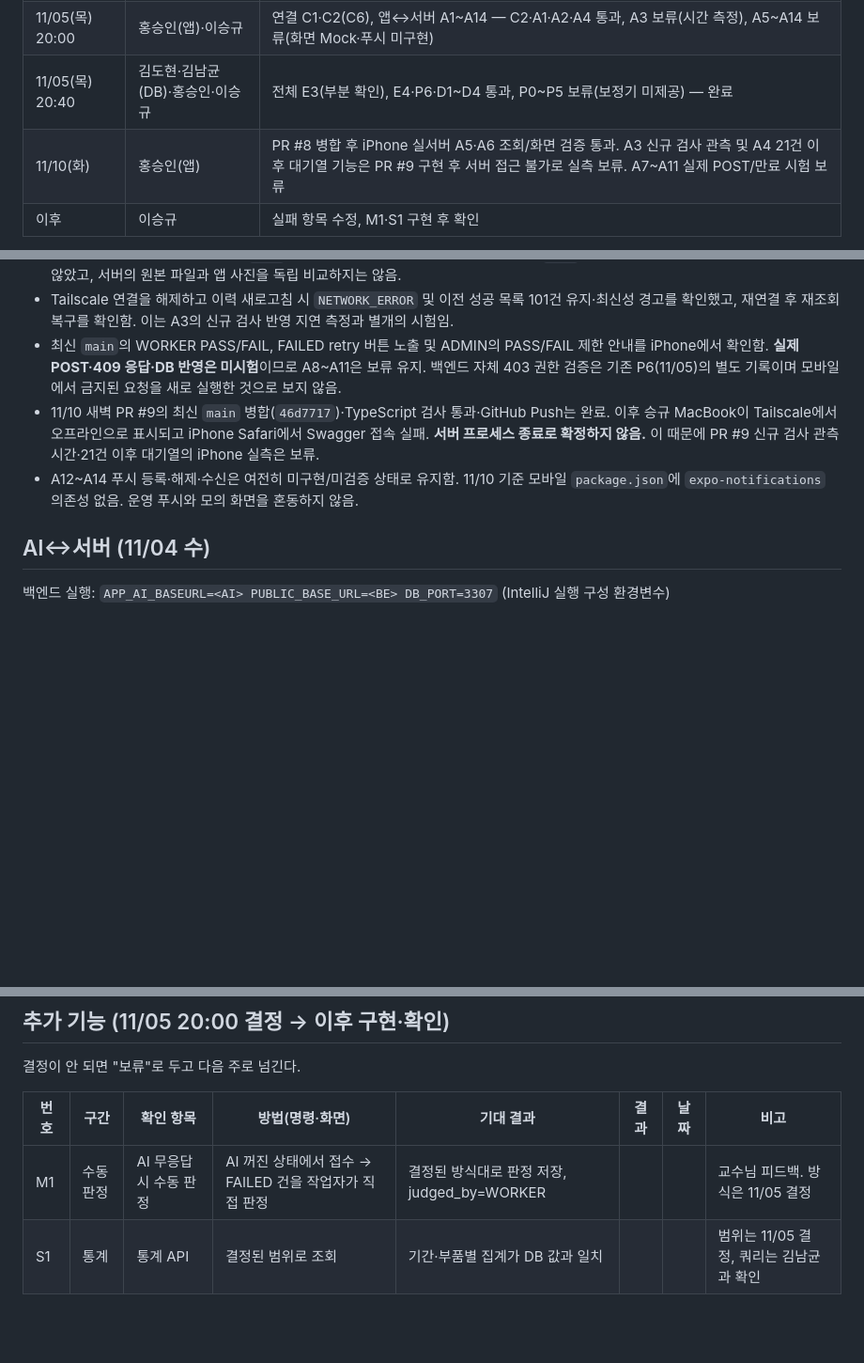
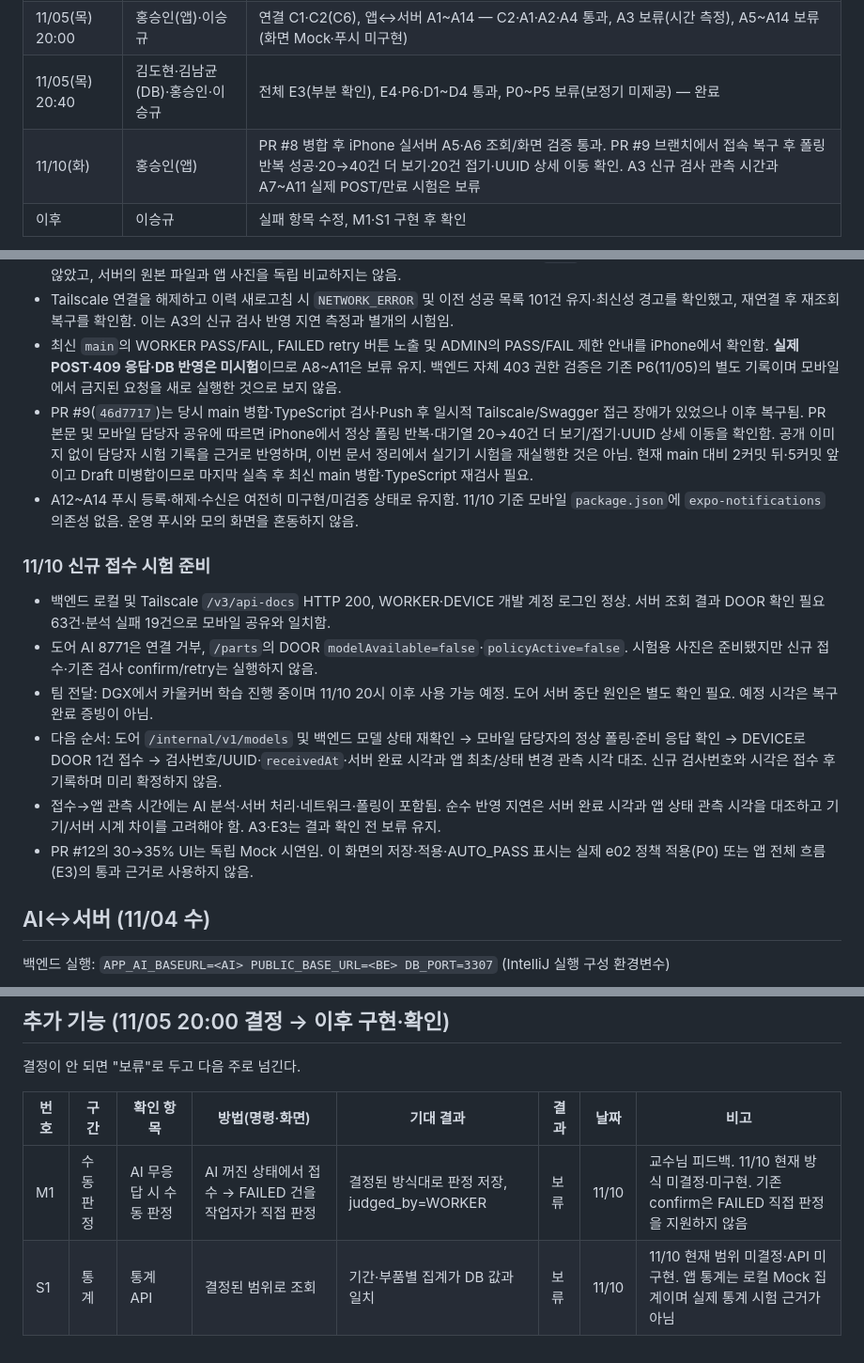
Before and after one commit to eseungq/Capstone_2026-2, a Markdown page: docs/통합_점검표.md, 3 parts joined by grey strips. Shown at 94% size. GitHub-like rendering; blank space fills up the shorter version.

Commit message:
모바일 추가 검증과 신규 접수 준비 상태 반영

```diff
--- a/docs/통합_점검표.md
+++ b/docs/통합_점검표.md
@@ -16,7 +16,7 @@
 | 11/04(수) | 김도현(AI)·이승규(BE) | 연결 C3~C5, AI↔서버 B1~B11(B6 보류), 전체 E1·E2·E4, B11 동시 접수 측정 — 완료 |
 | 11/05(목) 20:00 | 홍승인(앱)·이승규 | 연결 C1·C2(C6), 앱↔서버 A1~A14 — C2·A1·A2·A4 통과, A3 보류(시간 측정), A5~A14 보류(화면 Mock·푸시 미구현) |
 | 11/05(목) 20:40 | 김도현·김남균(DB)·홍승인·이승규 | 전체 E3(부분 확인), E4·P6·D1~D4 통과, P0~P5 보류(보정기 미제공) — 완료 |
-| 11/10(화) | 홍승인(앱) | PR #8 병합 후 iPhone 실서버 A5·A6 조회/화면 검증 통과. A3 신규 검사 관측 및 A4 21건 이후 대기열 기능은 PR #9 구현 후 서버 접근 불가로 실측 보류. A7~A11 실제 POST/만료 시험 보류 |
+| 11/10(화) | 홍승인(앱) | PR #8 병합 후 iPhone 실서버 A5·A6 조회/화면 검증 통과. PR #9 브랜치에서 접속 복구 후 폴링 반복 성공·20→40건 더 보기·20건 접기·UUID 상세 이동 확인. A3 신규 검사 관측 시간과 A7~A11 실제 POST/만료 시험은 보류 |
 | 이후 | 이승규 | 실패 항목 수정, M1·S1 구현 후 확인 |
 
 - 목요일 통합 시험 후 DB는 초기화하지 않는다 (`demo-reset.sh` 금지). 김남균이 D 항목을 따로 확인할 수 있도록 유지
@@ -68,8 +68,18 @@
 - 상태 필터 63건, 기간 결합 46건, `DOOR` 조건 46건, 페이지 1→2→1 이동을 확인함. `DOOR` 조건의 타 부품 제외 효과는 별도 대조하지 않았고, 서버의 원본 파일과 앱 사진을 독립 비교하지는 않음.
 - Tailscale 연결을 해제하고 이력 새로고침 시 `NETWORK_ERROR` 및 이전 성공 목록 101건 유지·최신성 경고를 확인했고, 재연결 후 재조회 복구를 확인함. 이는 A3의 신규 검사 반영 지연 측정과 별개의 시험임.
 - 최신 `main`의 WORKER PASS/FAIL, FAILED retry 버튼 노출 및 ADMIN의 PASS/FAIL 제한 안내를 iPhone에서 확인함. **실제 POST·409 응답·DB 반영은 미시험**이므로 A8~A11은 보류 유지. 백엔드 자체 403 권한 검증은 기존 P6(11/05)의 별도 기록이며 모바일에서 금지된 요청을 새로 실행한 것으로 보지 않음.
-- 11/10 새벽 PR #9의 최신 `main` 병합(`46d7717`)·TypeScript 검사 통과·GitHub Push는 완료. 이후 승규 MacBook이 Tailscale에서 오프라인으로 표시되고 iPhone Safari에서 Swagger 접속 실패. **서버 프로세스 종료로 확정하지 않음.** 이 때문에 PR #9 신규 검사 관측 시간·21건 이후 대기열의 iPhone 실측은 보류.
+- PR #9(`46d7717`)는 당시 main 병합·TypeScript 검사·Push 후 일시적 Tailscale/Swagger 접근 장애가 있었으나 이후 복구됨. PR 본문 및 모바일 담당자 공유에 따르면 iPhone에서 정상 폴링 반복·대기열 20→40건 더 보기/접기·UUID 상세 이동을 확인함. 공개 이미지 없이 담당자 시험 기록을 근거로 반영하며, 이번 문서 정리에서 실기기 시험을 재실행한 것은 아님. 현재 main 대비 2커밋 뒤·5커밋 앞이고 Draft 미병합이므로 마지막 실측 후 최신 main 병합·TypeScript 재검사 필요.
 - A12~A14 푸시 등록·해제·수신은 여전히 미구현/미검증 상태로 유지함. 11/10 기준 모바일 `package.json`에 `expo-notifications` 의존성 없음. 운영 푸시와 모의 화면을 혼동하지 않음.
+
+
+### 11/10 신규 접수 시험 준비
+
+- 백엔드 로컬 및 Tailscale `/v3/api-docs` HTTP 200, WORKER·DEVICE 개발 계정 로그인 정상. 서버 조회 결과 DOOR 확인 필요 63건·분석 실패 19건으로 모바일 공유와 일치함.
+- 도어 AI 8771은 연결 거부, `/parts`의 DOOR `modelAvailable=false`·`policyActive=false`. 시험용 사진은 준비됐지만 신규 접수·기존 검사 confirm/retry는 실행하지 않음.
+- 팀 전달: DGX에서 카울커버 학습 진행 중이며 11/10 20시 이후 사용 가능 예정. 도어 서버 중단 원인은 별도 확인 필요. 예정 시각은 복구 완료 증빙이 아님.
+- 다음 순서: 도어 `/internal/v1/models` 및 백엔드 모델 상태 재확인 → 모바일 담당자의 정상 폴링·준비 응답 확인 → DEVICE로 DOOR 1건 접수 → 검사번호/UUID·`receivedAt`·서버 완료 시각과 앱 최초/상태 변경 관측 시각 대조. 신규 검사번호와 시각은 접수 후 기록하며 미리 확정하지 않음.
+- 접수→앱 관측 시간에는 AI 분석·서버 처리·네트워크·폴링이 포함됨. 순수 반영 지연은 서버 완료 시각과 앱 상태 관측 시각을 대조하고 기기/서버 시계 차이를 고려해야 함. A3·E3는 결과 확인 전 보류 유지.
+- PR #12의 30→35% UI는 독립 Mock 시연임. 이 화면의 저장·적용·AUTO_PASS 표시는 실제 e02 정책 적용(P0) 또는 앱 전체 흐름(E3)의 통과 근거로 사용하지 않음.
 
 
 ## AI↔서버 (11/04 수)
@@ -168,5 +178,5 @@
 
 | 번호 | 구간 | 확인 항목 | 방법(명령·화면) | 기대 결과 | 결과 | 날짜 | 비고 |
 |---|---|---|---|---|---|---|---|
-| M1 | 수동 판정 | AI 무응답 시 수동 판정 | AI 꺼진 상태에서 접수 → FAILED 건을 작업자가 직접 판정 | 결정된 방식대로 판정 저장, judged_by=WORKER | | | 교수님 피드백. 방식은 11/05 결정 |
-| S1 | 통계 | 통계 API | 결정된 범위로 조회 | 기간·부품별 집계가 DB 값과 일치 | | | 범위는 11/05 결정, 쿼리는 김남균과 확인 |
+| M1 | 수동 판정 | AI 무응답 시 수동 판정 | AI 꺼진 상태에서 접수 → FAILED 건을 작업자가 직접 판정 | 결정된 방식대로 판정 저장, judged_by=WORKER | 보류 | 11/10 | 교수님 피드백. 11/10 현재 방식 미결정·미구현. 기존 confirm은 FAILED 직접 판정을 지원하지 않음 |
+| S1 | 통계 | 통계 API | 결정된 범위로 조회 | 기간·부품별 집계가 DB 값과 일치 | 보류 | 11/10 | 11/10 현재 범위 미결정·API 미구현. 앱 통계는 로컬 Mock 집계이며 실제 통계 시험 근거가 아님 |
```
Also changed, not shown: other parts of docs/통합_점검표.md (+4 -4 lines).
